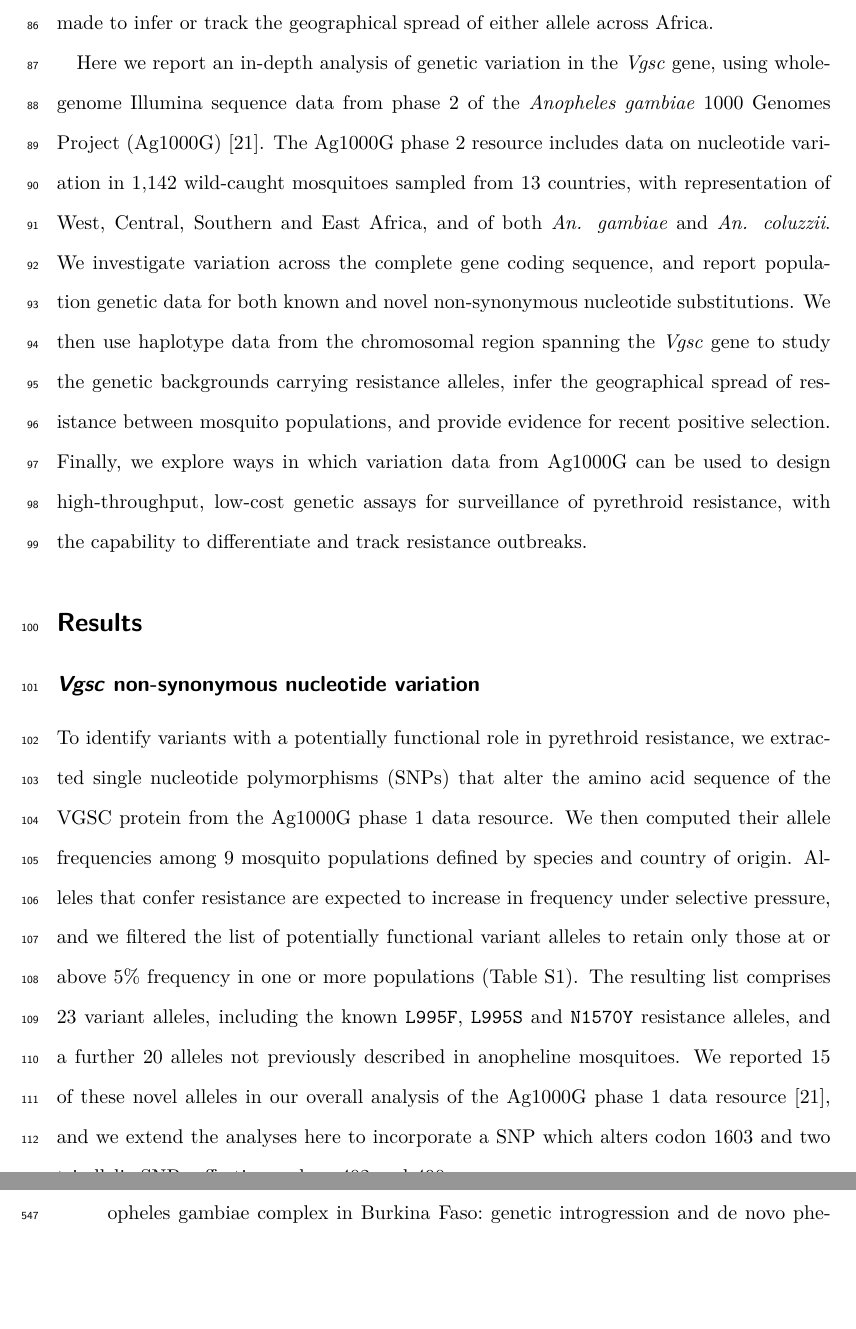
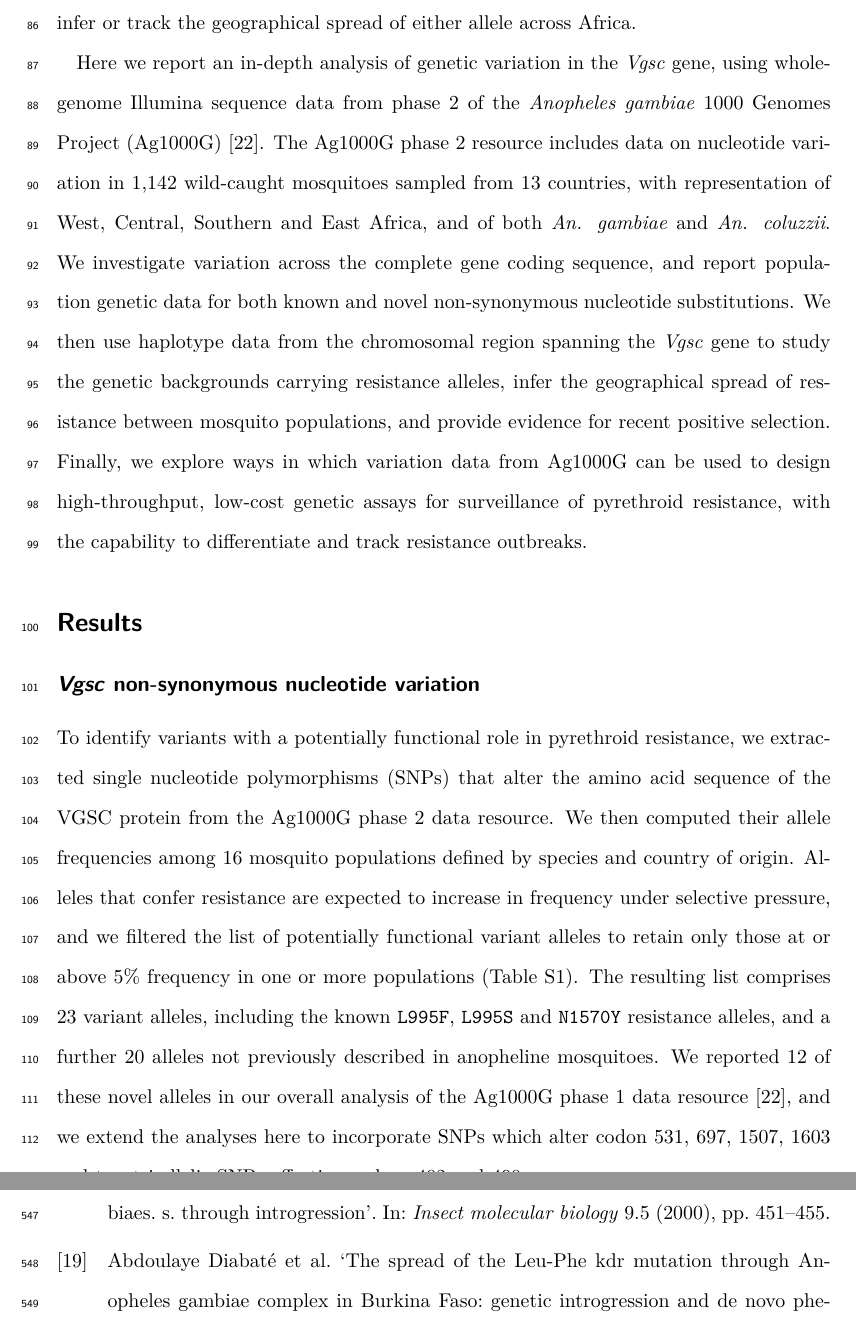
Before and after one commit to malariagen/ag1000g-phase2-vgsc-report, a LaTeX paper (main.tex): two parts of pages 4 and 23 of 29, joined at a grey line, cut so that both start at the same text, the shorter picture padded with empty space. Compiled offline with pdfLaTeX.

Commit message:
sorts non-syn section

```diff
--- a/main.tex
+++ b/main.tex
@@ -172,15 +172,15 @@ Finally, we explore ways in which variation data from Ag1000G can be used to des
 
 %% Paragraph 1
 %
-To identify variants with a potentially functional role in pyrethroid resistance, we extracted single nucleotide polymorphisms (SNPs) that alter the amino acid sequence of the VGSC protein from the Ag1000G phase 1 data resource.
+To identify variants with a potentially functional role in pyrethroid resistance, we extracted single nucleotide polymorphisms (SNPs) that alter the amino acid sequence of the VGSC protein from the Ag1000G phase 2 data resource.
 %
-We then computed their allele frequencies among 9 mosquito populations defined by species and country of origin.
+We then computed their allele frequencies among 16 mosquito populations defined by species and country of origin.
 %
 Alleles that confer resistance are expected to increase in frequency under selective pressure, and we filtered the list of potentially functional variant alleles to retain only those at or above 5\% frequency in one or more populations (Table \ref{table:variants_missense}).
 %
 The resulting list comprises 23 variant alleles, including the known \texttt{L995F}, \texttt{L995S} and \texttt{N1570Y} resistance alleles, and a further 20 alleles not previously described in anopheline mosquitoes.
 %
-We reported 15 of these novel alleles in our overall analysis of the Ag1000G phase 1 data resource \cite{Ag1000gConsortium2017}, and we extend the analyses here to incorporate a SNP which alters codon 1603 and two tri-allelic SNPs affecting codons 402 and 490.
+We reported 12 of these novel alleles in our overall analysis of the Ag1000G phase 1 data resource \cite{Ag1000gConsortium2017}, and we extend the analyses here to incorporate SNPs which alter codon 531, 697, 1507, 1603 and two tri-allelic SNPs affecting codons 402 and 490.
 %%
 
 
```
Also changed, not shown: main.bbl, main.pdf, main.tex (2 more changed lines), 4 other files.
